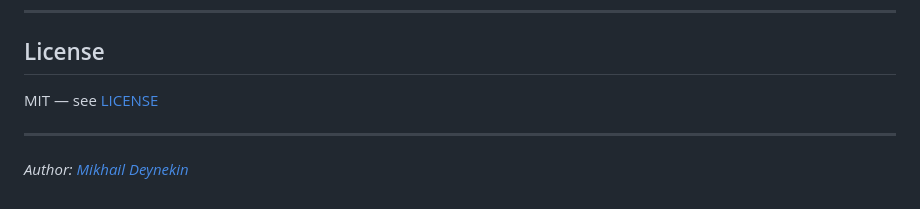
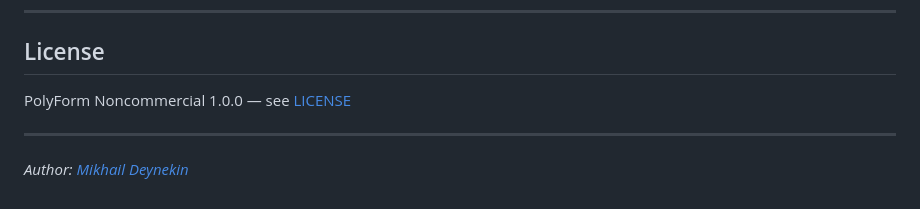
Before and after one commit to paulmann/Clean-RoundCube-Cache-PostgreSQL-Windows, a Markdown page: README.md, the part around the change. Rendered like a GitHub page.

Commit message:
docs: correct license statement to PolyForm Noncommercial 1.0.0

```diff
--- a/README.md
+++ b/README.md
@@ -121,7 +121,7 @@ set PGPASSWORD=secret && Clean_RoundCube_Cache.bat
 
 ## License
 
-MIT — see [LICENSE](LICENSE)
+PolyForm Noncommercial 1.0.0 — see [LICENSE](LICENSE)
 
 ---
 
```
